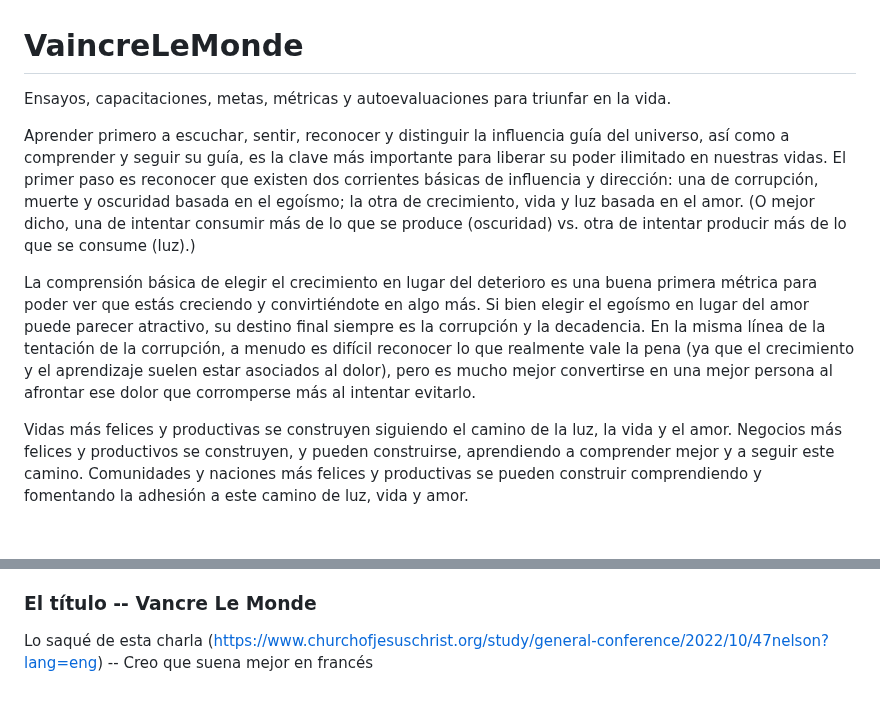
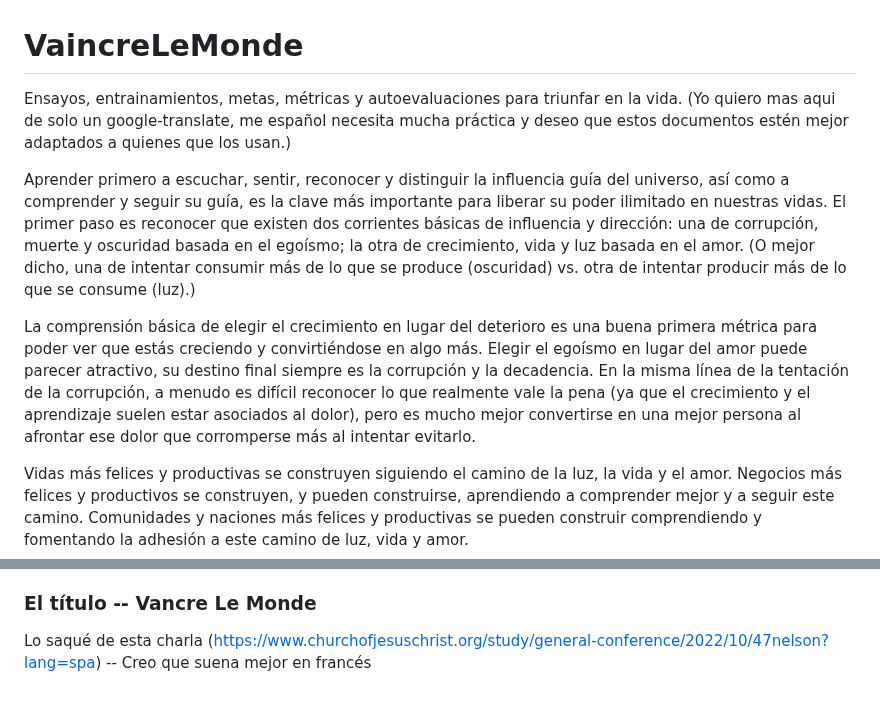
Before and after one commit to scott-rogers2008/VaincreLeMonde, a Markdown page: README_sp.md, 2 parts joined by grey strips. GitHub-like rendering; blank space fills up the shorter version.

```diff
--- a/README_sp.md
+++ b/README_sp.md
@@ -1,9 +1,10 @@
 # VaincreLeMonde
-Ensayos, capacitaciones, metas, métricas y autoevaluaciones para triunfar en la vida.
+Ensayos, entrainamientos, metas, métricas y autoevaluaciones para triunfar en la vida.
+(Yo quiero mas aqui de solo un google-translate, me español necesita mucha práctica y deseo que estos documentos estén mejor adaptados a quienes que los usan.)
 
 Aprender primero a escuchar, sentir, reconocer y distinguir la influencia guía del universo, así como a comprender y seguir su guía, es la clave más importante para liberar su poder ilimitado en nuestras vidas. El primer paso es reconocer que existen dos corrientes básicas de influencia y dirección: una de corrupción, muerte y oscuridad basada en el egoísmo; la otra de crecimiento, vida y luz basada en el amor. (O mejor dicho, una de intentar consumir más de lo que se produce (oscuridad) vs. otra de intentar producir más de lo que se consume (luz).)
 
-La comprensión básica de elegir el crecimiento en lugar del deterioro es una buena primera métrica para poder ver que estás creciendo y convirtiéndote en algo más. Si bien elegir el egoísmo en lugar del amor puede parecer atractivo, su destino final siempre es la corrupción y la decadencia. En la misma línea de la tentación de la corrupción, a menudo es difícil reconocer lo que realmente vale la pena (ya que el crecimiento y el aprendizaje suelen estar asociados al dolor), pero es mucho mejor convertirse en una mejor persona al afrontar ese dolor que corromperse más al intentar evitarlo.
+La comprensión básica de elegir el crecimiento en lugar del deterioro es una buena primera métrica para poder ver que estás creciendo y convirtiéndose en algo más. Elegir el egoísmo en lugar del amor puede parecer atractivo, su destino final siempre es la corrupción y la decadencia. En la misma línea de la tentación de la corrupción, a menudo es difícil reconocer lo que realmente vale la pena (ya que el crecimiento y el aprendizaje suelen estar asociados al dolor), pero es mucho mejor convertirse en una mejor persona al afrontar ese dolor que corromperse más al intentar evitarlo.
 
 Vidas más felices y productivas se construyen siguiendo el camino de la luz, la vida y el amor. Negocios más felices y productivos se construyen, y pueden construirse, aprendiendo a comprender mejor y a seguir este camino. Comunidades y naciones más felices y productivas se pueden construir comprendiendo y fomentando la adhesión a este camino de luz, vida y amor.
 
@@ -13,4 +14,4 @@ Hasta que pueda crear una página web que facilite mejor el debate y el aprendiz
 También quiero centrarme en el aprendizaje más importante. Puede que haya debates religiosos y filosóficos sobre algunos de los aspectos más importantes, pero no quiero involucrarme en debates inútiles sobre lo que realmente importa. Quiero que esto sea lo más abierto, accesible y comprensivo posible, y que sea de verdadera ayuda.
 
 ### El título -- Vancre Le Monde
-Lo saqué de esta charla (https://www.churchofjesuschrist.org/study/general-conference/2022/10/47nelson?lang=eng) -- Creo que suena mejor en francés
+Lo saqué de esta charla (https://www.churchofjesuschrist.org/study/general-conference/2022/10/47nelson?lang=spa) -- Creo que suena mejor en francés
```
